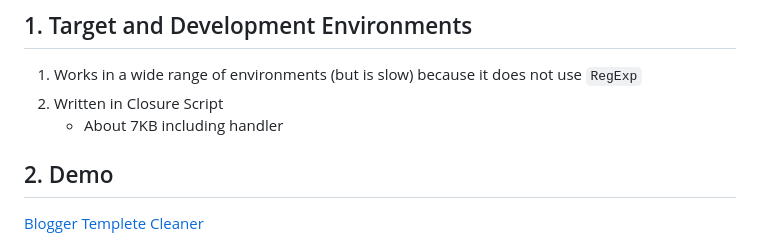
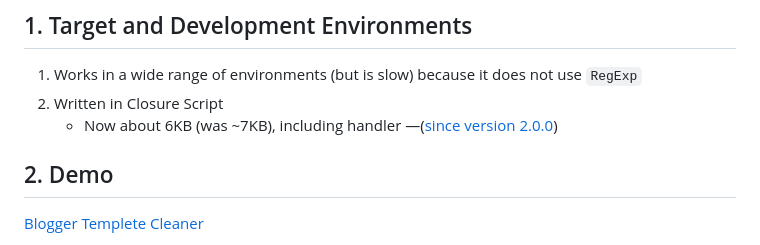
Before and after one commit to ECMAScript2/htmlparser, a Markdown page: README.md, the part around the change. GitHub-like rendering.

Commit message:
6KB <- 7KB

```diff
--- a/README.md
+++ b/README.md
@@ -13,7 +13,7 @@ Compact JavaScript HTML parser.
 
 1. Works in a wide range of environments (but is slow) because it does not use `RegExp`
 2. Written in Closure Script
-   * About 7KB including handler
+   * Now about 6KB (was ~7KB), including handler —([since version 2.0.0](https://github.com/ECMAScript2/htmlparser/issues/2))
 
 ## 2. Demo
 
```
